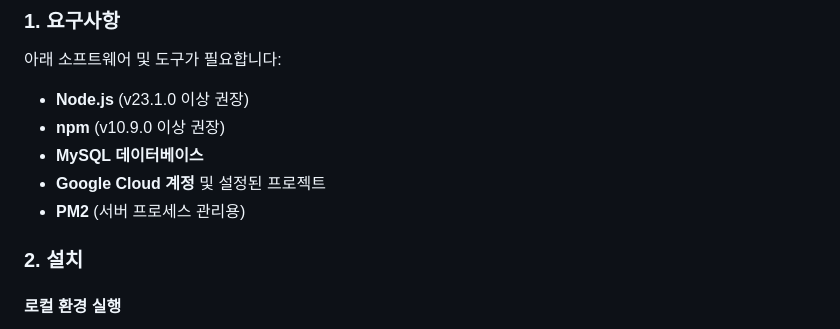
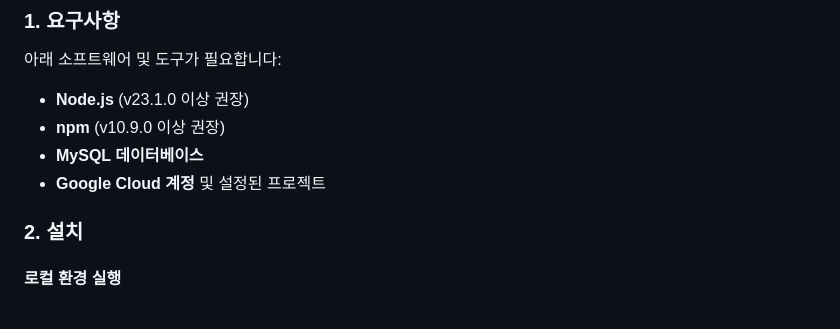
Before and after one commit to InhaZeroFit/ZEROFIT_NodeJS_Server, a Markdown page: README.md, the part around the change. Drawn GitHub-style.

```diff
--- a/README.md
+++ b/README.md
@@ -65,7 +65,6 @@
 - **npm** (v10.9.0 이상 권장)
 - **MySQL 데이터베이스**
 - **Google Cloud 계정** 및 설정된 프로젝트
-- **PM2** (서버 프로세스 관리용)
 
 ### 2. 설치
 
```
